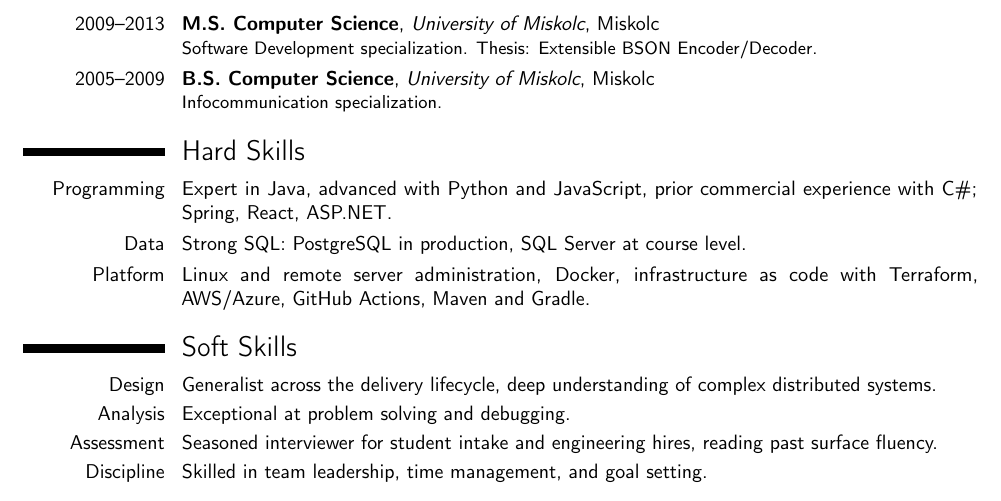
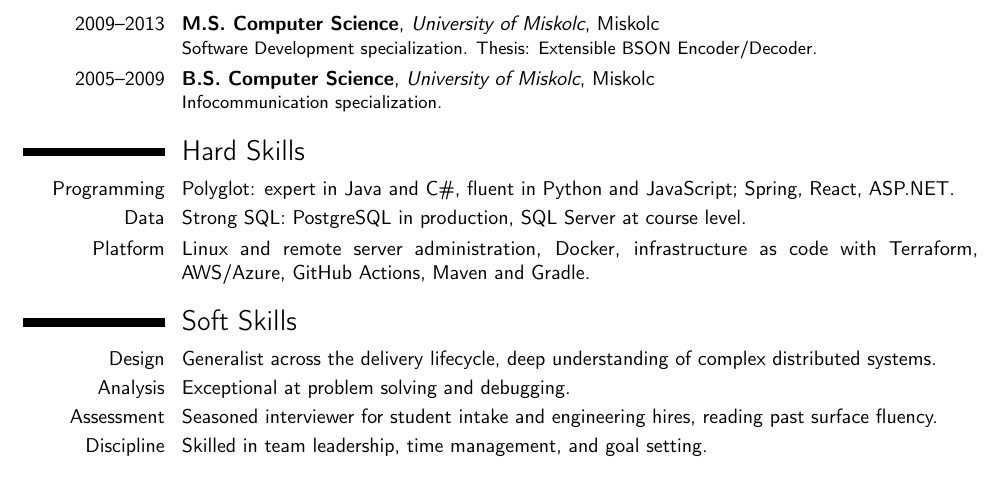
Before and after one commit to kohanyirobert/cv, a LaTeX CV (main.tex): part of the page, cut so that both start at the same text. Compiled offline with pdfLaTeX.

Commit message:
fix: describe programming breadth as polyglot
Drop the 'prior commercial experience' hedge on C#; it sits at the same
level as Java.

Co-Authored-By: Claude Opus 5 <noreply@anthropic.com>
Claude-Session: https://claude.ai/code/session_01HYrrbD4tMv7PddnixE3GPi

```diff
--- a/main.tex
+++ b/main.tex
@@ -83,7 +83,7 @@
 \cventry{2005--2009}{B.S. Computer Science}{University of Miskolc}{Miskolc}{}{Infocommunication specialization.}
 
 \section{Hard Skills}
-\cvitem{Programming}{Expert in Java, advanced with Python and JavaScript, prior commercial experience with C\#; Spring, React, ASP.NET.}
+\cvitem{Programming}{Polyglot: expert in Java and C\#, fluent in Python and JavaScript; Spring, React, ASP.NET.}
 \cvitem{Data}{Strong SQL: PostgreSQL in production, SQL Server at course level.}
 \cvitem{Platform}{Linux and remote server administration, Docker, infrastructure as code with Terraform, AWS/Azure, GitHub Actions, Maven and Gradle.}
 
```
